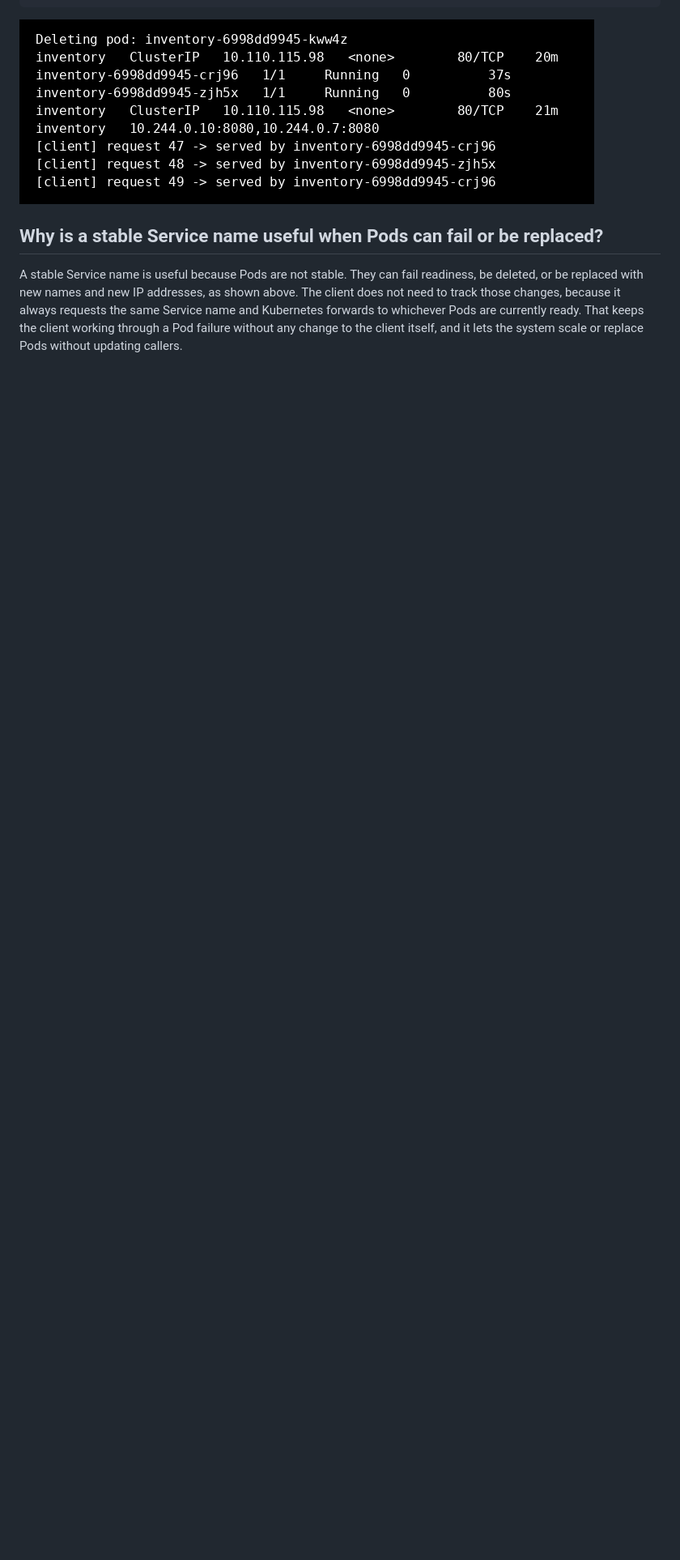
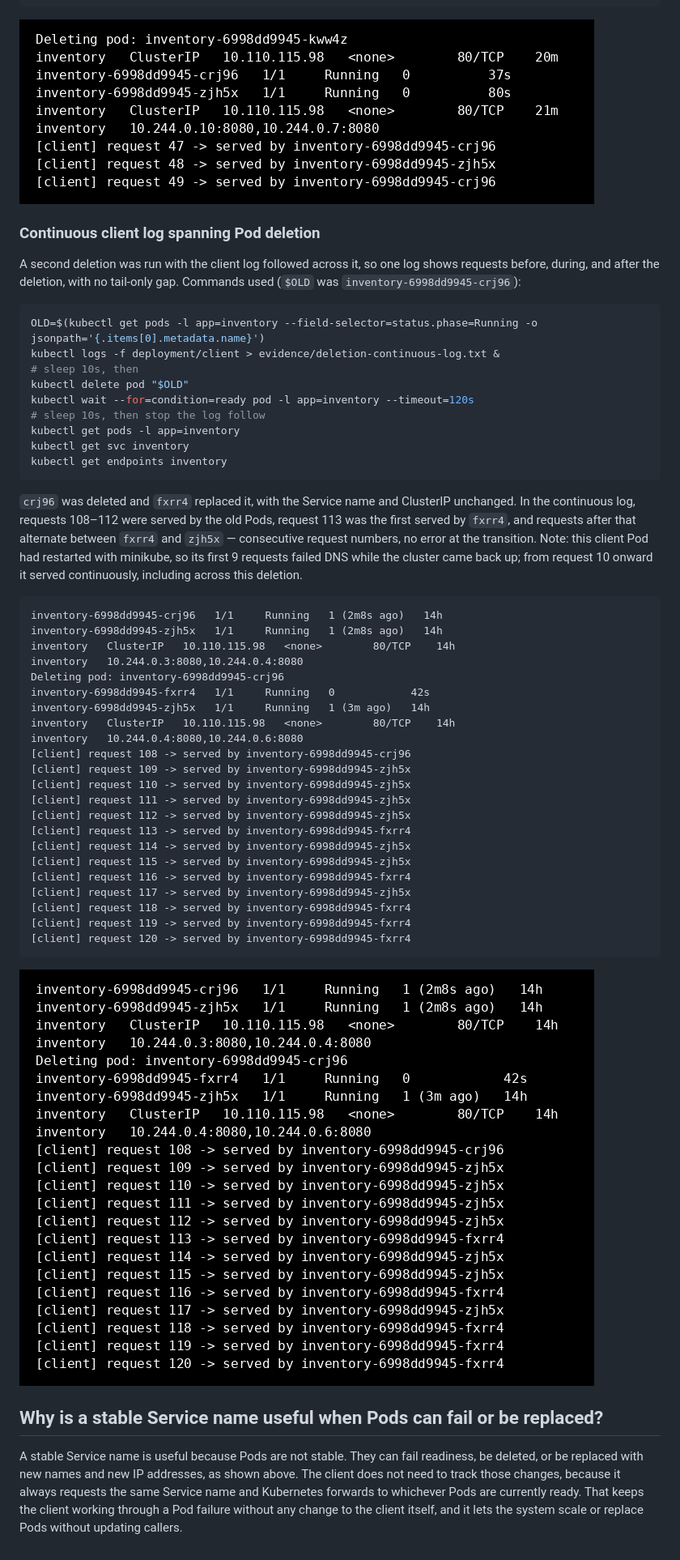
Before and after one commit to prajvalsudhir/CMPE-273-Module-6, a Markdown page: README.md, the part around the change. Shown at 81% size. Drawn GitHub-style; pictures changed too: screenshots/pod-deletion-continuous.png (added); blank space fills up the shorter version.

Commit message:
Add continuous client log spanning Pod deletion

````diff
--- a/README.md
+++ b/README.md
@@ -144,6 +144,61 @@ inventory   10.244.0.10:8080,10.244.0.7:8080
 
 ![Pod deletion and replacement](screenshots/pod-deletion.png)
 
+### Continuous client log spanning Pod deletion
+
+A second deletion was run with the client log followed across it,
+so one log shows requests before, during, and after the deletion,
+with no tail-only gap. Commands used (`$OLD` was
+`inventory-6998dd9945-crj96`):
+
+```bash
+OLD=$(kubectl get pods -l app=inventory --field-selector=status.phase=Running -o jsonpath='{.items[0].metadata.name}')
+kubectl logs -f deployment/client > evidence/deletion-continuous-log.txt &
+# sleep 10s, then
+kubectl delete pod "$OLD"
+kubectl wait --for=condition=ready pod -l app=inventory --timeout=120s
+# sleep 10s, then stop the log follow
+kubectl get pods -l app=inventory
+kubectl get svc inventory
+kubectl get endpoints inventory
+```
+
+`crj96` was deleted and `fxrr4` replaced it, with the Service name
+and ClusterIP unchanged. In the continuous log, requests 108–112
+were served by the old Pods, request 113 was the first served by
+`fxrr4`, and requests after that alternate between `fxrr4` and
+`zjh5x` — consecutive request numbers, no error at the transition.
+Note: this client Pod had restarted with minikube, so its first 9
+requests failed DNS while the cluster came back up; from request 10
+onward it served continuously, including across this deletion.
+
+```
+inventory-6998dd9945-crj96   1/1     Running   1 (2m8s ago)   14h
+inventory-6998dd9945-zjh5x   1/1     Running   1 (2m8s ago)   14h
+inventory   ClusterIP   10.110.115.98   <none>        80/TCP    14h
+inventory   10.244.0.3:8080,10.244.0.4:8080
+Deleting pod: inventory-6998dd9945-crj96
+inventory-6998dd9945-fxrr4   1/1     Running   0            42s
+inventory-6998dd9945-zjh5x   1/1     Running   1 (3m ago)   14h
+inventory   ClusterIP   10.110.115.98   <none>        80/TCP    14h
+inventory   10.244.0.4:8080,10.244.0.6:8080
+[client] request 108 -> served by inventory-6998dd9945-crj96
+[client] request 109 -> served by inventory-6998dd9945-zjh5x
+[client] request 110 -> served by inventory-6998dd9945-zjh5x
+[client] request 111 -> served by inventory-6998dd9945-zjh5x
+[client] request 112 -> served by inventory-6998dd9945-zjh5x
+[client] request 113 -> served by inventory-6998dd9945-fxrr4
+[client] request 114 -> served by inventory-6998dd9945-zjh5x
+[client] request 115 -> served by inventory-6998dd9945-zjh5x
+[client] request 116 -> served by inventory-6998dd9945-fxrr4
+[client] request 117 -> served by inventory-6998dd9945-zjh5x
+[client] request 118 -> served by inventory-6998dd9945-fxrr4
+[client] request 119 -> served by inventory-6998dd9945-fxrr4
+[client] request 120 -> served by inventory-6998dd9945-fxrr4
+```
+
+![Continuous client log spanning Pod deletion](screenshots/pod-deletion-continuous.png)
+
 ## Why is a stable Service name useful when Pods can fail or be replaced?
 
 A stable Service name is useful because Pods are not stable. They can
````
